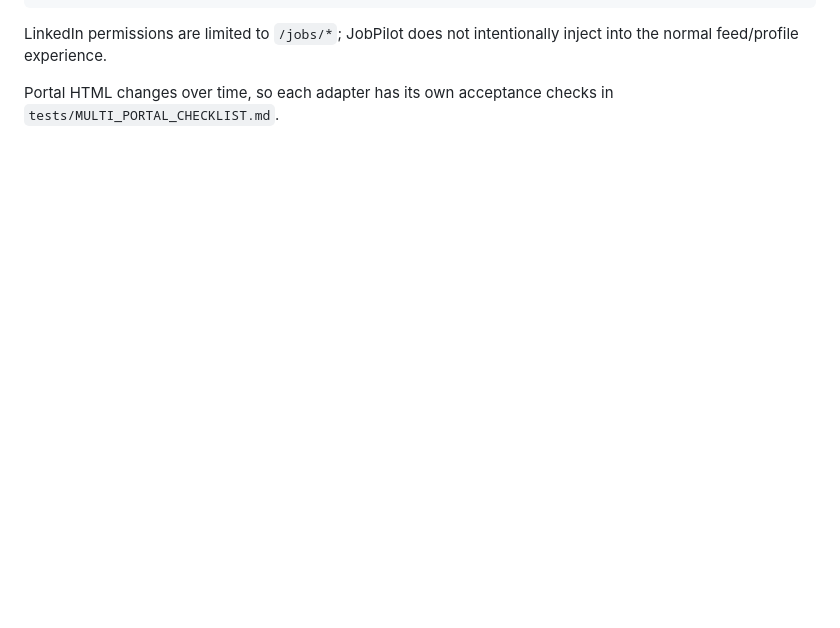
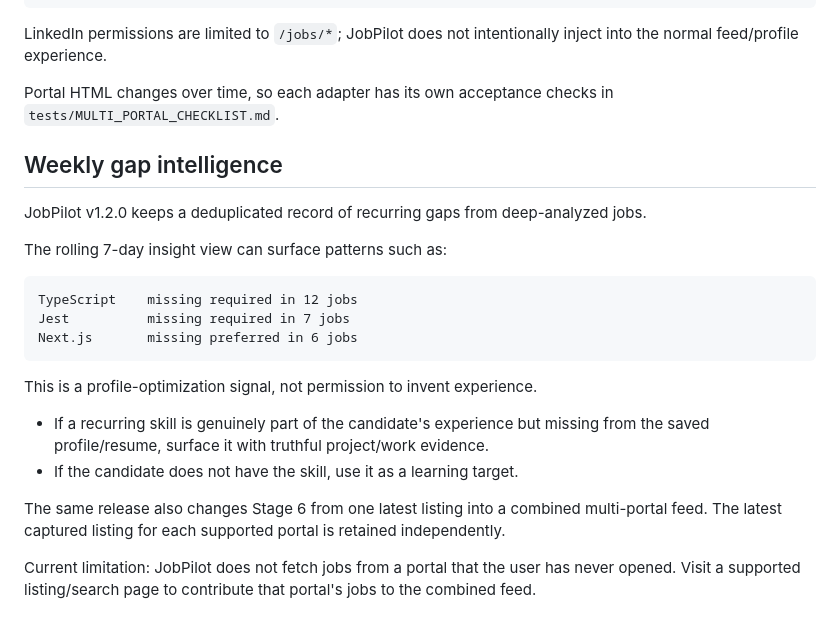
Before and after one commit to Rohit30418/jobfinderextention, a Markdown page: README.md, the part around the change. GitHub-like rendering; blank space fills up the shorter version.

Commit message:
Document combined portal feed and weekly gap intelligence

````diff
--- a/README.md
+++ b/README.md
@@ -428,3 +428,25 @@ portal listing/detail
 LinkedIn permissions are limited to `/jobs/*`; JobPilot does not intentionally inject into the normal feed/profile experience.
 
 Portal HTML changes over time, so each adapter has its own acceptance checks in `tests/MULTI_PORTAL_CHECKLIST.md`.
+
+
+## Weekly gap intelligence
+
+JobPilot v1.2.0 keeps a deduplicated record of recurring gaps from deep-analyzed jobs.
+
+The rolling 7-day insight view can surface patterns such as:
+
+```text
+TypeScript    missing required in 12 jobs
+Jest          missing required in 7 jobs
+Next.js       missing preferred in 6 jobs
+```
+
+This is a profile-optimization signal, not permission to invent experience.
+
+- If a recurring skill is genuinely part of the candidate's experience but missing from the saved profile/resume, surface it with truthful project/work evidence.
+- If the candidate does not have the skill, use it as a learning target.
+
+The same release also changes Stage 6 from one latest listing into a combined multi-portal feed. The latest captured listing for each supported portal is retained independently.
+
+Current limitation: JobPilot does not fetch jobs from a portal that the user has never opened. Visit a supported listing/search page to contribute that portal's jobs to the combined feed.
````
